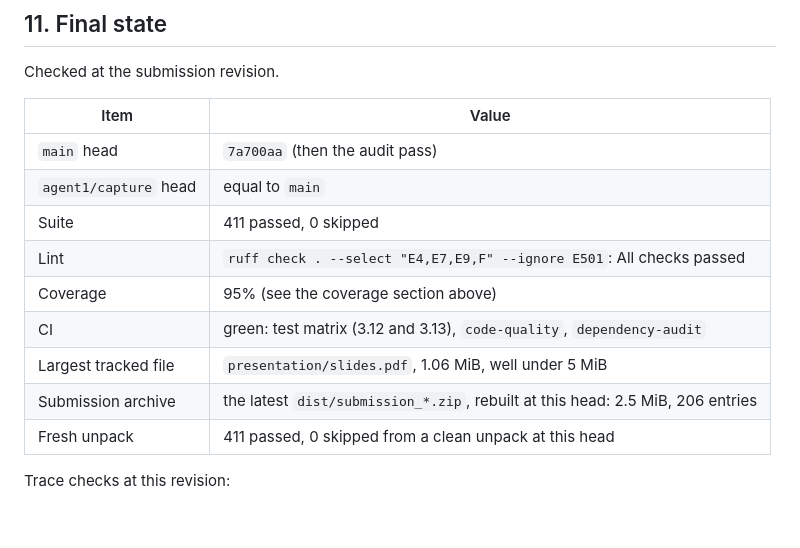
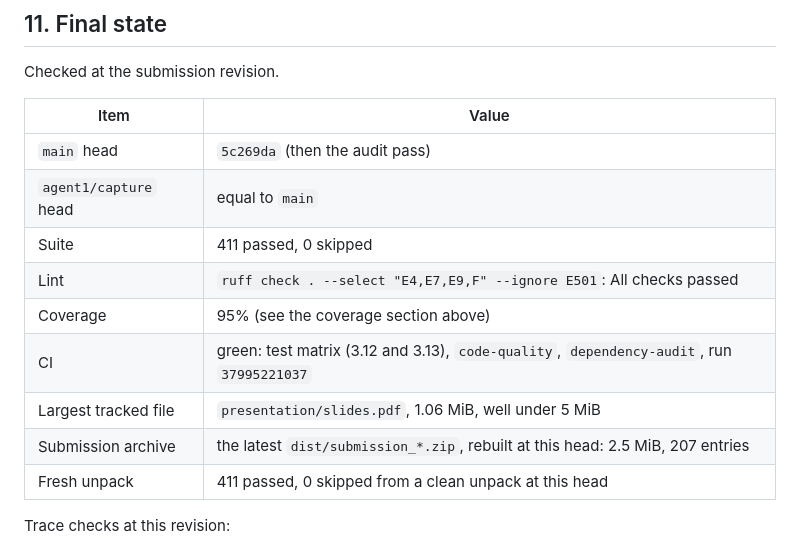
Before and after one commit to ForgeLabHub/ForgeMadrigalProtocolLab, a Markdown page: docs/AUDIT.md, the part around the change. GitHub-like rendering; blank space fills up the shorter version.

Commit message:
docs: refresh the audit final state after the slide fix merge

```diff
--- a/docs/AUDIT.md
+++ b/docs/AUDIT.md
@@ -262,14 +262,14 @@ Checked at the submission revision.
 
 | Item | Value |
 | --- | --- |
-| `main` head | `7a700aa` (then the audit pass) |
+| `main` head | `5c269da` (then the audit pass) |
 | `agent1/capture` head | equal to `main` |
 | Suite | 411 passed, 0 skipped |
 | Lint | `ruff check . --select "E4,E7,E9,F" --ignore E501`: All checks passed |
 | Coverage | 95% (see the coverage section above) |
-| CI | green: test matrix (3.12 and 3.13), `code-quality`, `dependency-audit` |
+| CI | green: test matrix (3.12 and 3.13), `code-quality`, `dependency-audit`, run `37995221037` |
 | Largest tracked file | `presentation/slides.pdf`, 1.06 MiB, well under 5 MiB |
-| Submission archive | the latest `dist/submission_*.zip`, rebuilt at this head: 2.5 MiB, 206 entries |
+| Submission archive | the latest `dist/submission_*.zip`, rebuilt at this head: 2.5 MiB, 207 entries |
 | Fresh unpack | 411 passed, 0 skipped from a clean unpack at this head |
 
 Trace checks at this revision:
```
